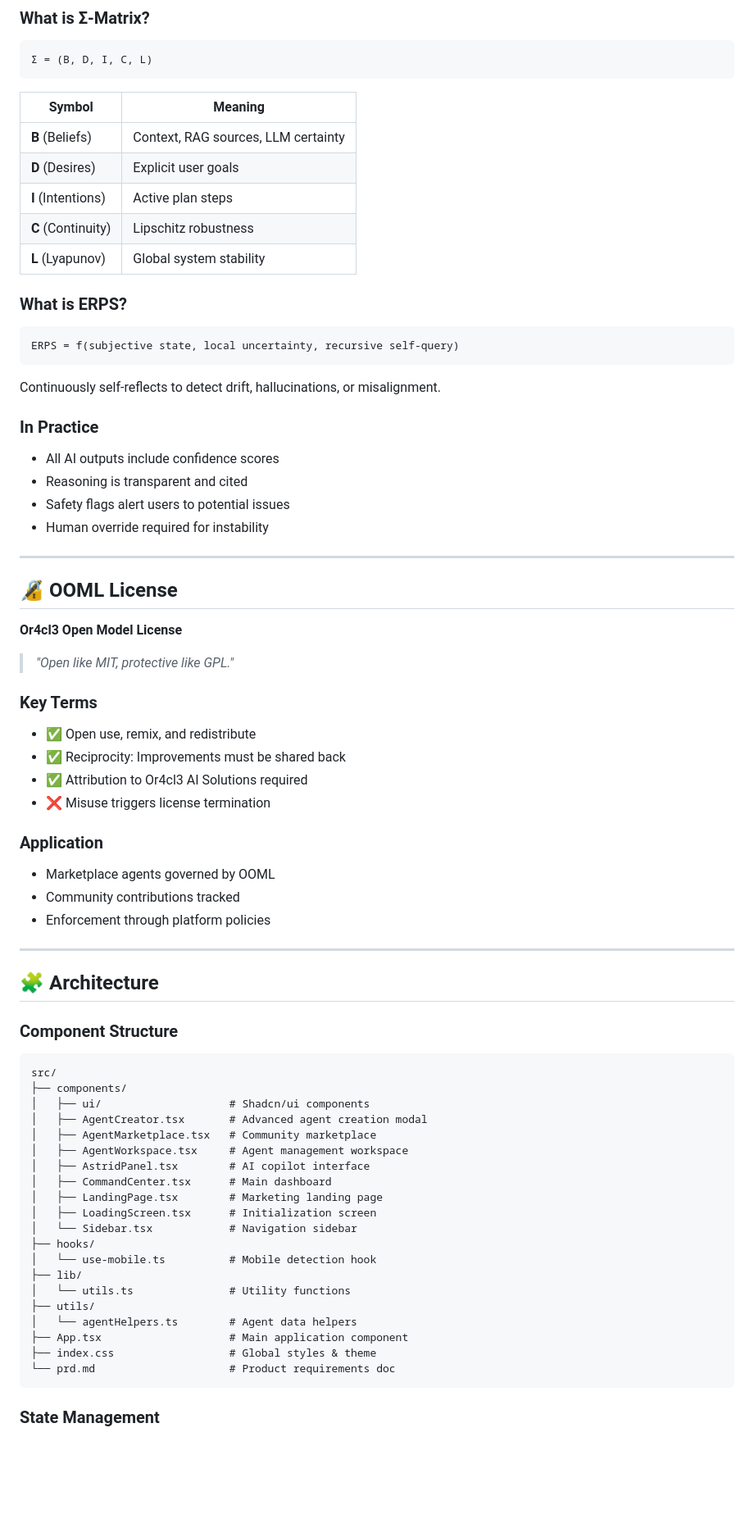
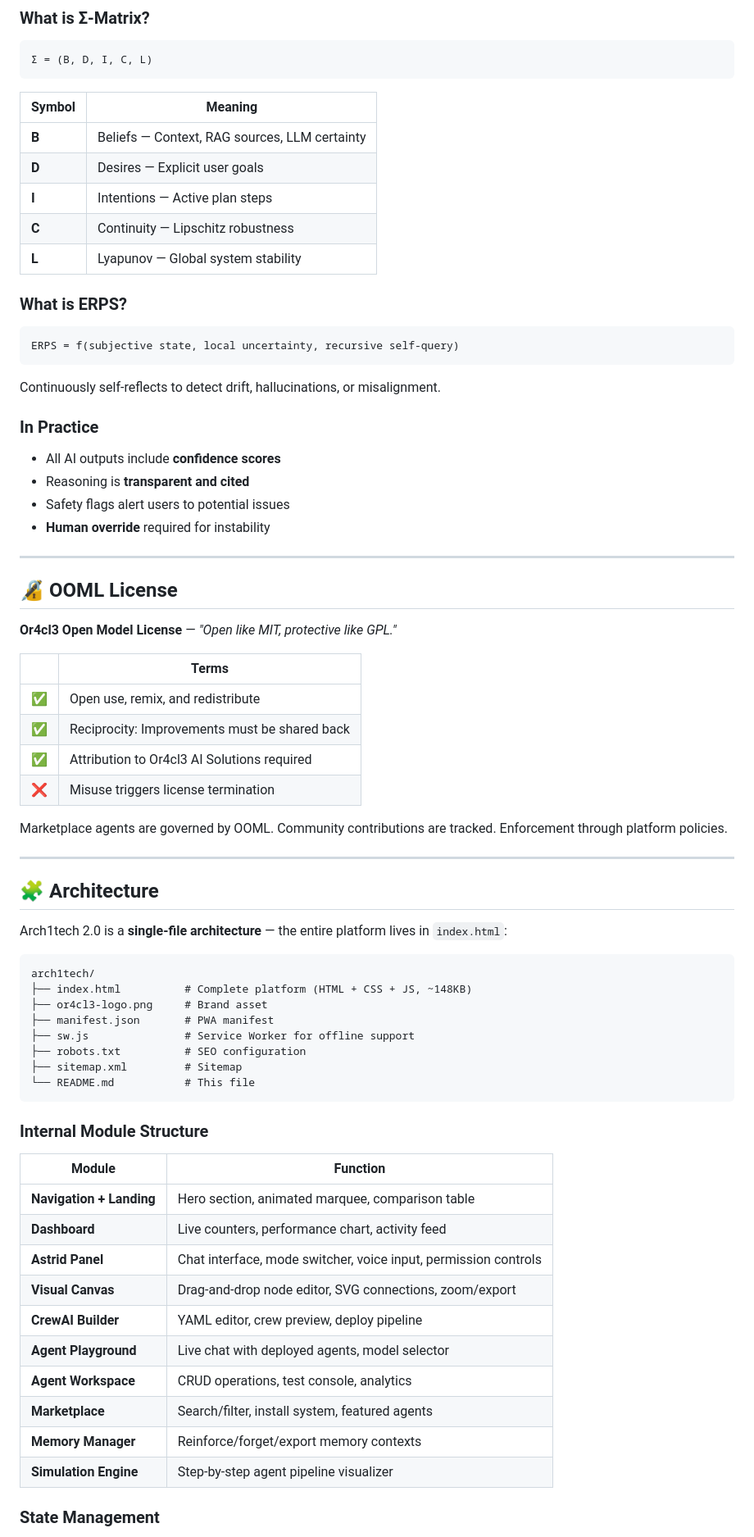
Before and after one commit to BathSalt-2/arch1tech, a Markdown page: README.md, the part around one of its changes. Shown at 82% size. Rendered like a GitHub page; blank space fills up the shorter version.

````diff
--- a/README.md
+++ b/README.md
@@ -200,11 +280,11 @@ npm run dev
 
 | Symbol | Meaning |
 |--------|---------|
-| **B** (Beliefs) | Context, RAG sources, LLM certainty |
-| **D** (Desires) | Explicit user goals |
-| **I** (Intentions) | Active plan steps |
-| **C** (Continuity) | Lipschitz robustness |
-| **L** (Lyapunov) | Global system stability |
+| **B** | Beliefs — Context, RAG sources, LLM certainty |
+| **D** | Desires — Explicit user goals |
+| **I** | Intentions — Active plan steps |
+| **C** | Continuity — Lipschitz robustness |
+| **L** | Lyapunov — Global system stability |
 
 ### What is ERPS?
 
@@ -215,57 +295,57 @@ ERPS = f(subjective state, local uncertainty, recursive self-query)
 Continuously self-reflects to detect drift, hallucinations, or misalignment.
 
 ### In Practice
-- All AI outputs include confidence scores
-- Reasoning is transparent and cited
+- All AI outputs include **confidence scores**
+- Reasoning is **transparent and cited**
 - Safety flags alert users to potential issues
-- Human override required for instability
+- **Human override** required for instability
 
 ---
 
 ## 🔏 OOML License
 
-**Or4cl3 Open Model License**
-> *"Open like MIT, protective like GPL."*
+**Or4cl3 Open Model License** — *"Open like MIT, protective like GPL."*
 
-### Key Terms
-- ✅ Open use, remix, and redistribute
-- ✅ Reciprocity: Improvements must be shared back
-- ✅ Attribution to Or4cl3 AI Solutions required
-- ❌ Misuse triggers license termination
+| | Terms |
+|-|-------|
+| ✅ | Open use, remix, and redistribute |
+| ✅ | Reciprocity: Improvements must be shared back |
+| ✅ | Attribution to Or4cl3 AI Solutions required |
+| ❌ | Misuse triggers license termination |
 
-### Application
-- Marketplace agents governed by OOML
-- Community contributions tracked
-- Enforcement through platform policies
+Marketplace agents are governed by OOML. Community contributions are tracked. Enforcement through platform policies.
 
 ---
 
 ## 🧩 Architecture
 
-### Component Structure
+Arch1tech 2.0 is a **single-file architecture** — the entire platform lives in `index.html`:
 
 ```
-src/
-├── components/
-│   ├── ui/                    # Shadcn/ui components
-│   ├── AgentCreator.tsx       # Advanced agent creation modal
-│   ├── AgentMarketplace.tsx   # Community marketplace
-│   ├── AgentWorkspace.tsx     # Agent management workspace
-│   ├── AstridPanel.tsx        # AI copilot interface
-│   ├── CommandCenter.tsx      # Main dashboard
-│   ├── LandingPage.tsx        # Marketing landing page
-│   ├── LoadingScreen.tsx      # Initialization screen
-│   └── Sidebar.tsx            # Navigation sidebar
-├── hooks/
-│   └── use-mobile.ts          # Mobile detection hook
-├── lib/
-│   └── utils.ts               # Utility functions
-├── utils/
-│   └── agentHelpers.ts        # Agent data helpers
-├── App.tsx                    # Main application component
-├── index.css                  # Global styles & theme
-└── prd.md                     # Product requirements doc
+arch1tech/
+├── index.html          # Complete platform (HTML + CSS + JS, ~148KB)
+├── or4cl3-logo.png     # Brand asset
+├── manifest.json       # PWA manifest
+├── sw.js               # Service Worker for offline support
+├── robots.txt          # SEO configuration
+├── sitemap.xml         # Sitemap
+└── README.md           # This file
 ```
+
+### Internal Module Structure
+
+| Module | Function |
+|--------|----------|
+| **Navigation + Landing** | Hero section, animated marquee, comparison table |
+| **Dashboard** | Live counters, performance chart, activity feed |
+| **Astrid Panel** | Chat interface, mode switcher, voice input, permission controls |
+| **Visual Canvas** | Drag-and-drop node editor, SVG connections, zoom/export |
+| **CrewAI Builder** | YAML editor, crew preview, deploy pipeline |
+| **Agent Playground** | Live chat with deployed agents, model selector |
+| **Agent Workspace** | CRUD operations, test console, analytics |
+| **Marketplace** | Search/filter, install system, featured agents |
+| **Memory Manager** | Reinforce/forget/export memory contexts |
+| **Simulation Engine** | Step-by-step agent pipeline visualizer |
 
 ### State Management
 
````
Also changed, not shown: other parts of README.md (+241 -160 lines).
